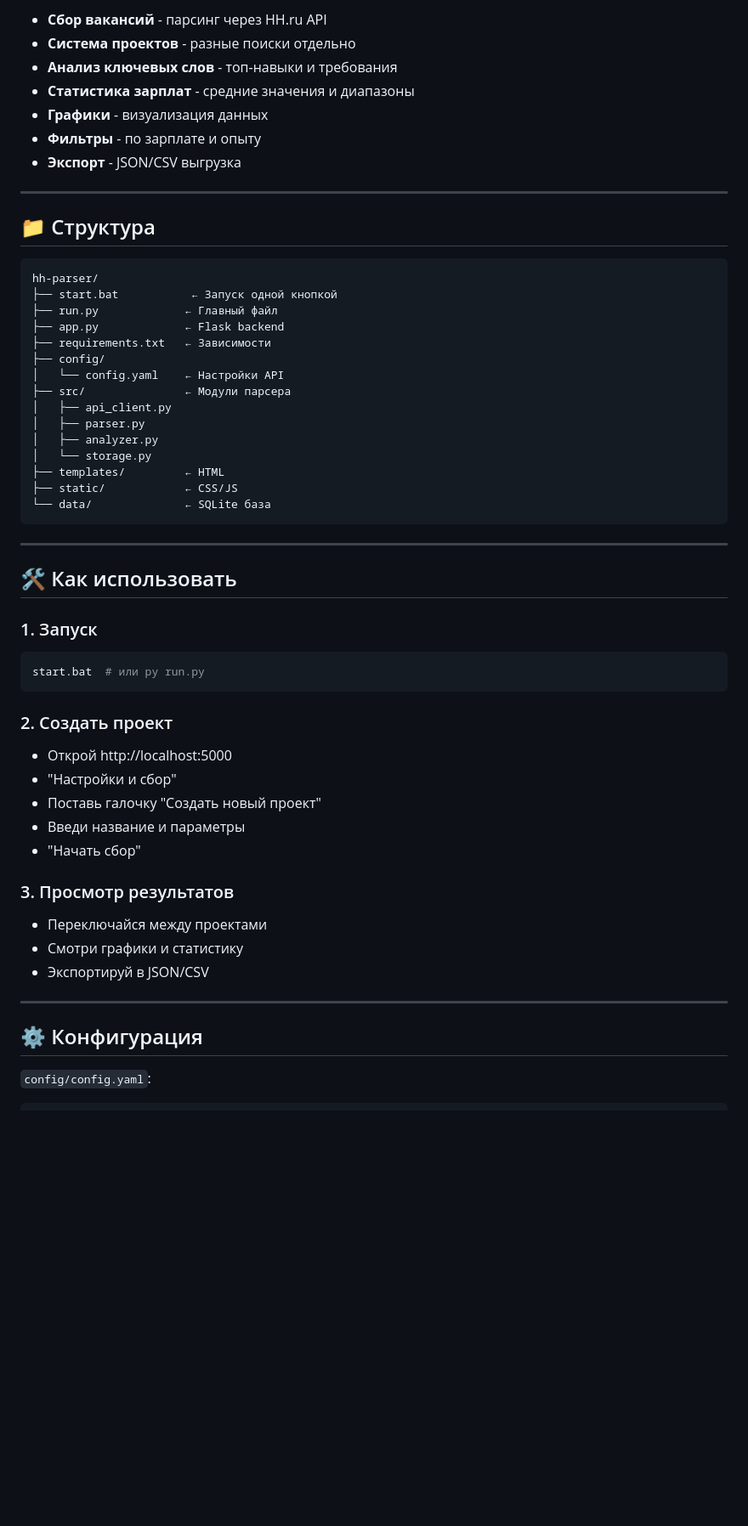
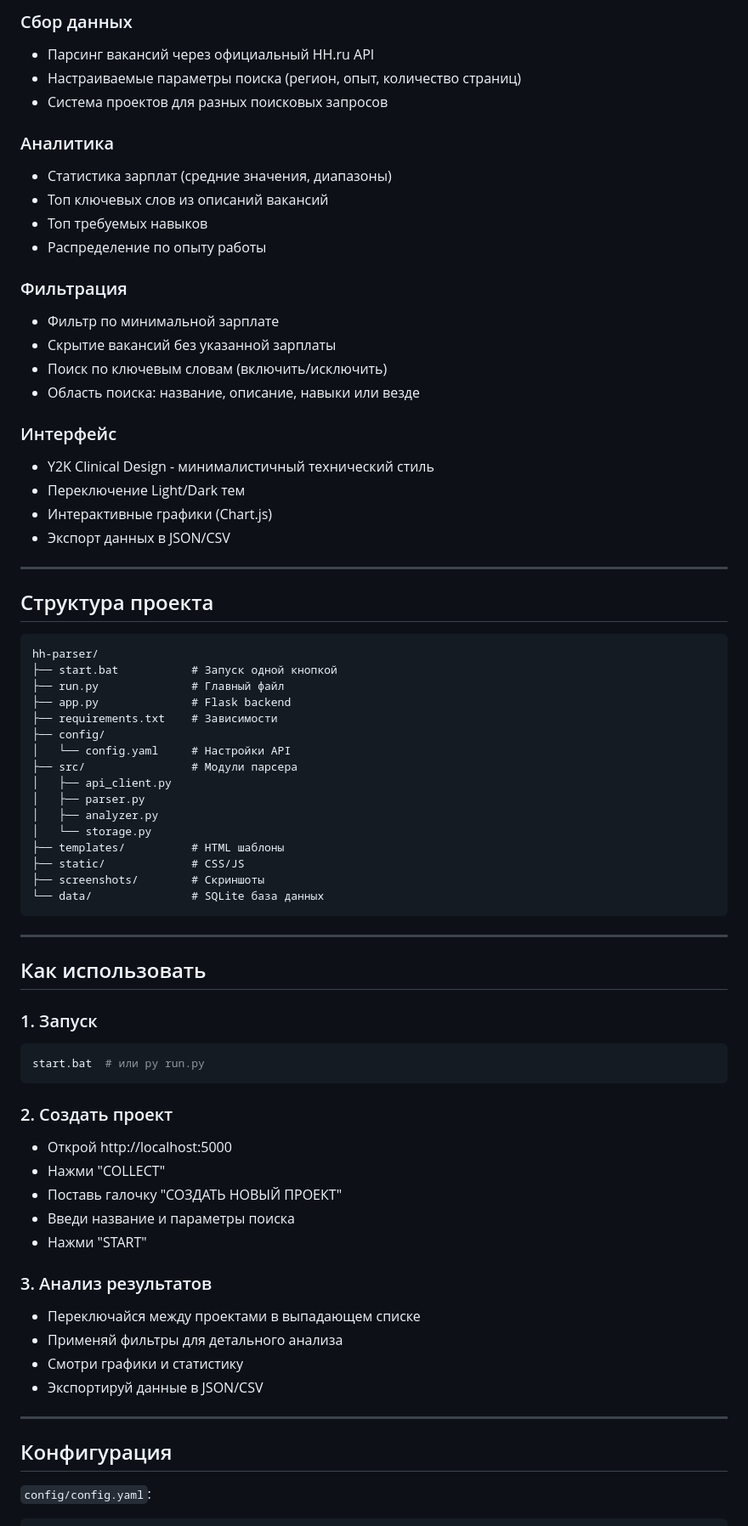
Before and after one commit to NyanDanKun/hh-parser, a Markdown page: README.md, the part around one of its changes. Shown at 85% size. Drawn GitHub-style; blank space fills up the shorter version.

````diff
--- a/README.md
+++ b/README.md
@@ -34,37 +42,53 @@ py run.py
 
-- **Сбор вакансий** - парсинг через HH.ru API
-- **Система проектов** - разные поиски отдельно
-- **Анализ ключевых слов** - топ-навыки и требования
-- **Статистика зарплат** - средние значения и диапазоны
-- **Графики** - визуализация данных
-- **Фильтры** - по зарплате и опыту
-- **Экспорт** - JSON/CSV выгрузка
+### Сбор данных
+- Парсинг вакансий через официальный HH.ru API
+- Настраиваемые параметры поиска (регион, опыт, количество страниц)
+- Система проектов для разных поисковых запросов
+
+### Аналитика
+- Статистика зарплат (средние значения, диапазоны)
+- Топ ключевых слов из описаний вакансий
+- Топ требуемых навыков
+- Распределение по опыту работы
+
+### Фильтрация
+- Фильтр по минимальной зарплате
+- Скрытие вакансий без указанной зарплаты
+- Поиск по ключевым словам (включить/исключить)
+- Область поиска: название, описание, навыки или везде
+
+### Интерфейс
+- Y2K Clinical Design - минималистичный технический стиль
+- Переключение Light/Dark тем
+- Интерактивные графики (Chart.js)
+- Экспорт данных в JSON/CSV
 
 ---
 
-## 📁 Структура
+## Структура проекта
 
 ```
 hh-parser/
-├── start.bat           ← Запуск одной кнопкой
-├── run.py             ← Главный файл
-├── app.py             ← Flask backend
-├── requirements.txt   ← Зависимости
+├── start.bat           # Запуск одной кнопкой
+├── run.py              # Главный файл
+├── app.py              # Flask backend
+├── requirements.txt    # Зависимости
 ├── config/
-│   └── config.yaml    ← Настройки API
-├── src/               ← Модули парсера
+│   └── config.yaml     # Настройки API
+├── src/                # Модули парсера
 │   ├── api_client.py
 │   ├── parser.py
 │   ├── analyzer.py
 │   └── storage.py
-├── templates/         ← HTML
-├── static/            ← CSS/JS
-└── data/              ← SQLite база
+├── templates/          # HTML шаблоны
+├── static/             # CSS/JS
+├── screenshots/        # Скриншоты
+└── data/               # SQLite база данных
 ```
 
 ---
 
-## 🛠️ Как использовать
+## Как использовать
 
 ### 1. Запуск
 ```bash
@@ -73,19 +97,20 @@ start.bat  # или py run.py
 
 ### 2. Создать проект
 - Открой http://localhost:5000
-- "Настройки и сбор"
-- Поставь галочку "Создать новый проект"
-- Введи название и параметры
-- "Начать сбор"
+- Нажми "COLLECT"
+- Поставь галочку "СОЗДАТЬ НОВЫЙ ПРОЕКТ"
+- Введи название и параметры поиска
+- Нажми "START"
 
-### 3. Просмотр результатов
-- Переключайся между проектами
+### 3. Анализ результатов
+- Переключайся между проектами в выпадающем списке
+- Применяй фильтры для детального анализа
 - Смотри графики и статистику
-- Экспортируй в JSON/CSV
+- Экспортируй данные в JSON/CSV
 
 ---
 
-## ⚙️ Конфигурация
+## Конфигурация
 
 `config/config.yaml`:
 ```yaml
````
Also changed, not shown: other parts of README.md (+34 -31 lines), DESIGN_SYSTEM.md (added, +133 -0 lines), screenshots/dark.png (added), screenshots/light.png (added), 5 other files.
